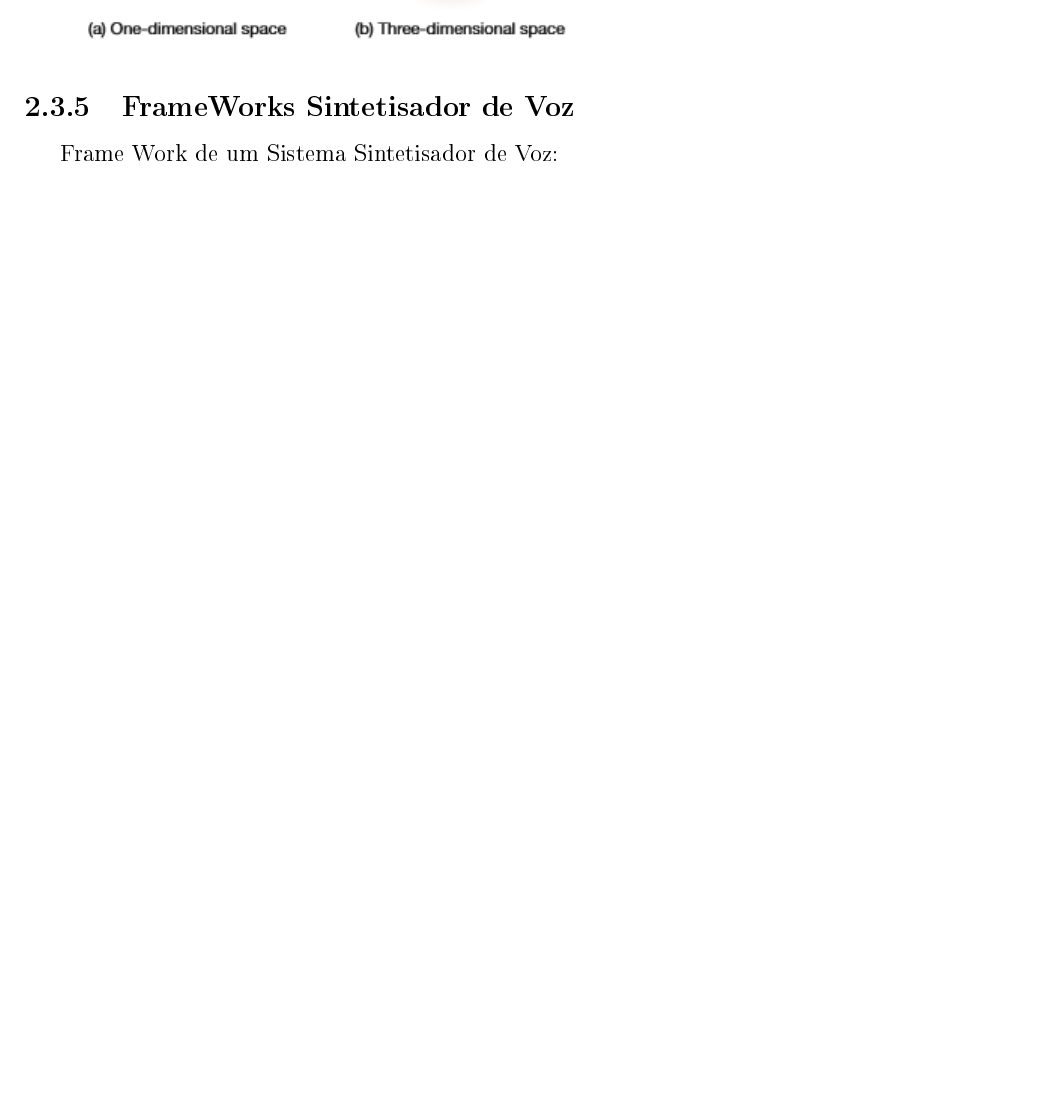
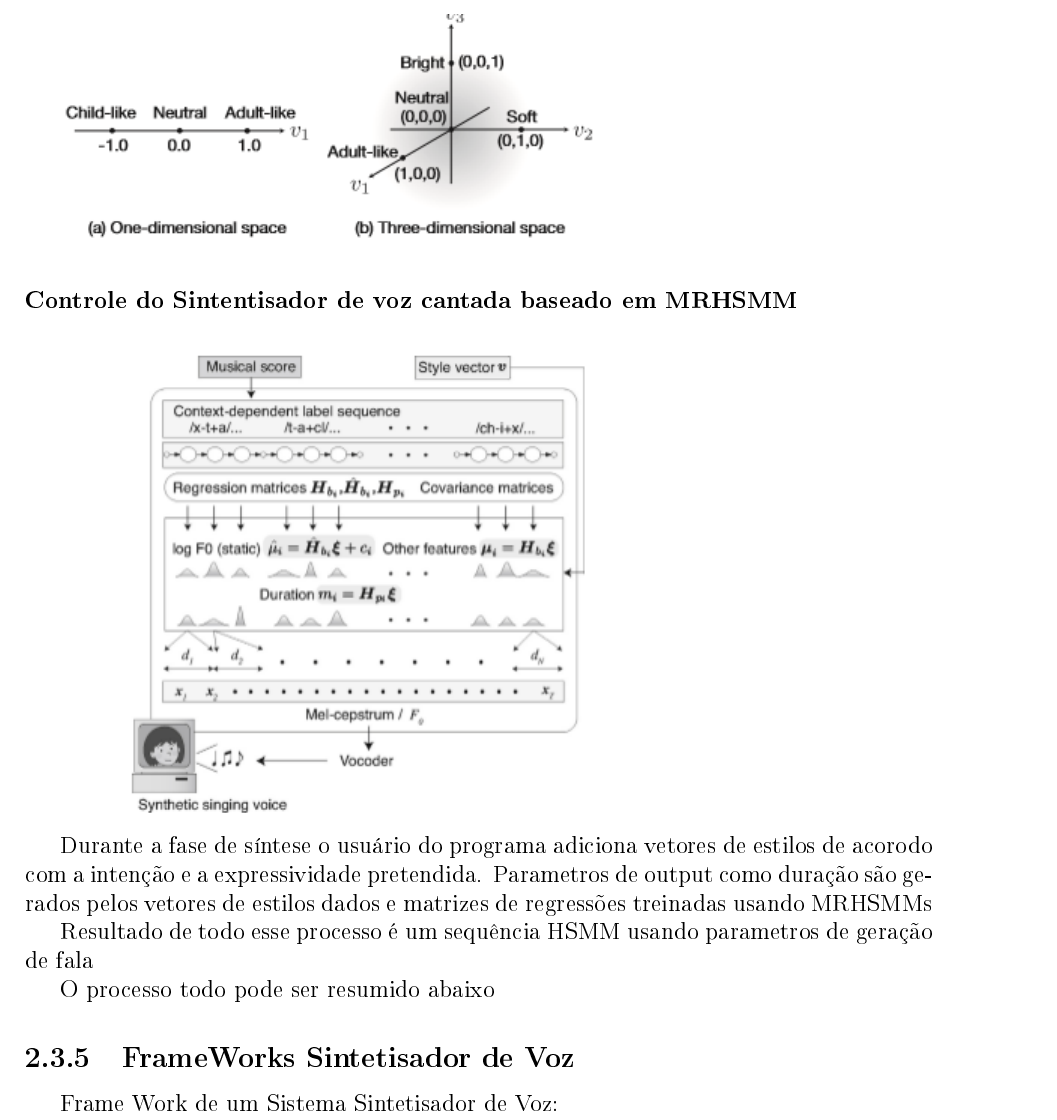
Before and after one commit to Cajjunb/Trabalho-de-Graduacao, a LaTeX thesis (monografia/monografia.tex, which reads monografia/chapters/capitulo2.tex): part of page 16 of 20 before the commit and part of page 16 of 21 after it, cut at the place of the change, the shorter picture padded with empty space. The pictures show the PDF file monografia/monografia.pdf that the author committed with the source.

```diff
--- a/monografia/chapters/capitulo2.tex
+++ b/monografia/chapters/capitulo2.tex
@@ -136,6 +136,16 @@
 
 		\includegraphics{exemploHMM.png}
 
+		\subsubsection{Controle do Sintentisador de voz cantada baseado em MRHSMM}
+
+		\includegraphics{esquemaHMM.png}
+
+		Durante a fase de síntese o usuário do programa adiciona vetores de estilos de acorodo com a intenção e a expressividade pretendida.
+		Parametros de output como duração são gerados pelos vetores de estilos dados e matrizes de regressões treinadas usando MRHSMMs
+
+		Resultado de todo esse processo é um sequência HSMM usando parametros de geração de fala
+
+		MRHSMM possui uma dificuldade de gerar contorno F0 que acompanhe o contexto de mudança de altura das notas o author TAKASHI NOSE, propõe um treinamento de HSMM e HMM nos parametros
 
 
 	\subsection{FrameWorks Sintetisador de Voz}
```
Also changed, not shown: monografia/monografia.pdf, 6 other files.
